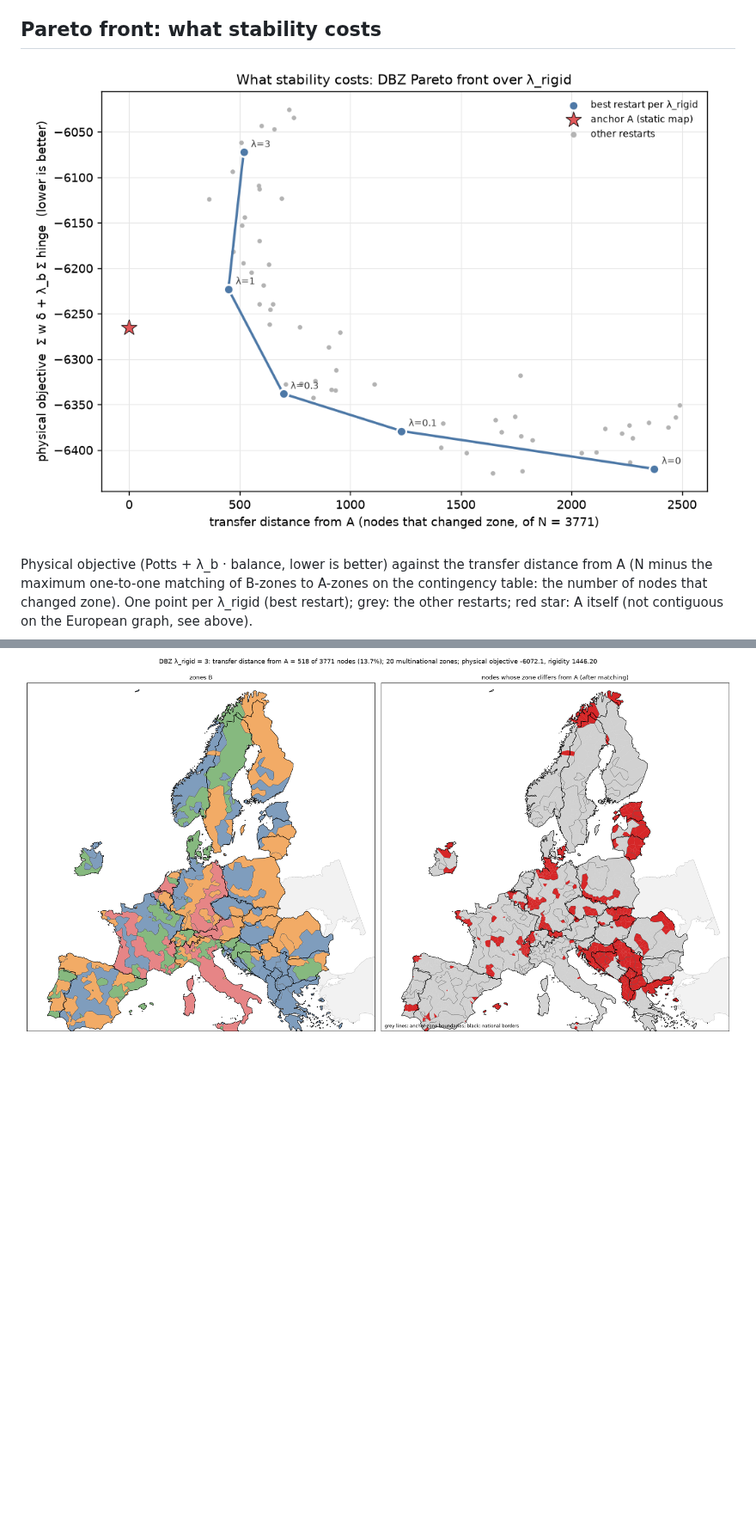
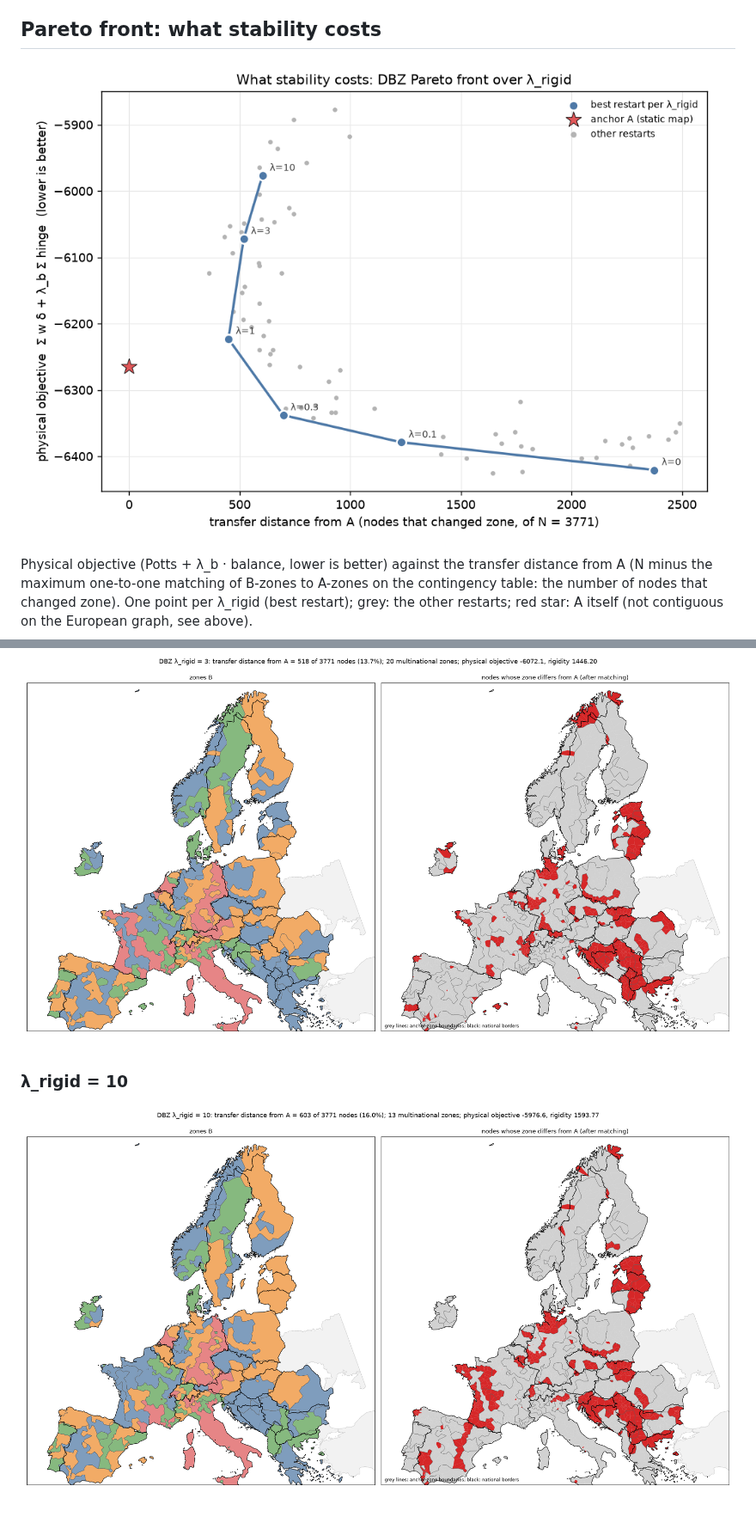
Before and after one commit to farrencc/rocof-the-boat, a Markdown page: bidding_zones/reports/dbz_results.md, 2 parts joined by grey strips. Shown at 86% size. GitHub-like rendering; pictures changed too: bidding_zones/figures/dbz/pareto.png, bidding_zones/figures/dbz/zones_lr10.png (added); blank space fills up the shorter version.

```diff
--- a/bidding_zones/reports/dbz_results.md
+++ b/bidding_zones/reports/dbz_results.md
@@ -116,3 +120,7 @@ is an upper bound on the true cost of stability, not the cost itself.
 ### λ_rigid = 3
 
 ![zones](../figures/dbz/zones_lr3.png)
+
+### λ_rigid = 10
+
+![zones](../figures/dbz/zones_lr10.png)
```
Also changed, not shown: other parts of bidding_zones/reports/dbz_results.md (+12 -8 lines), bidding_zones/figures/dbz/acceptance.png, 6 other files.
